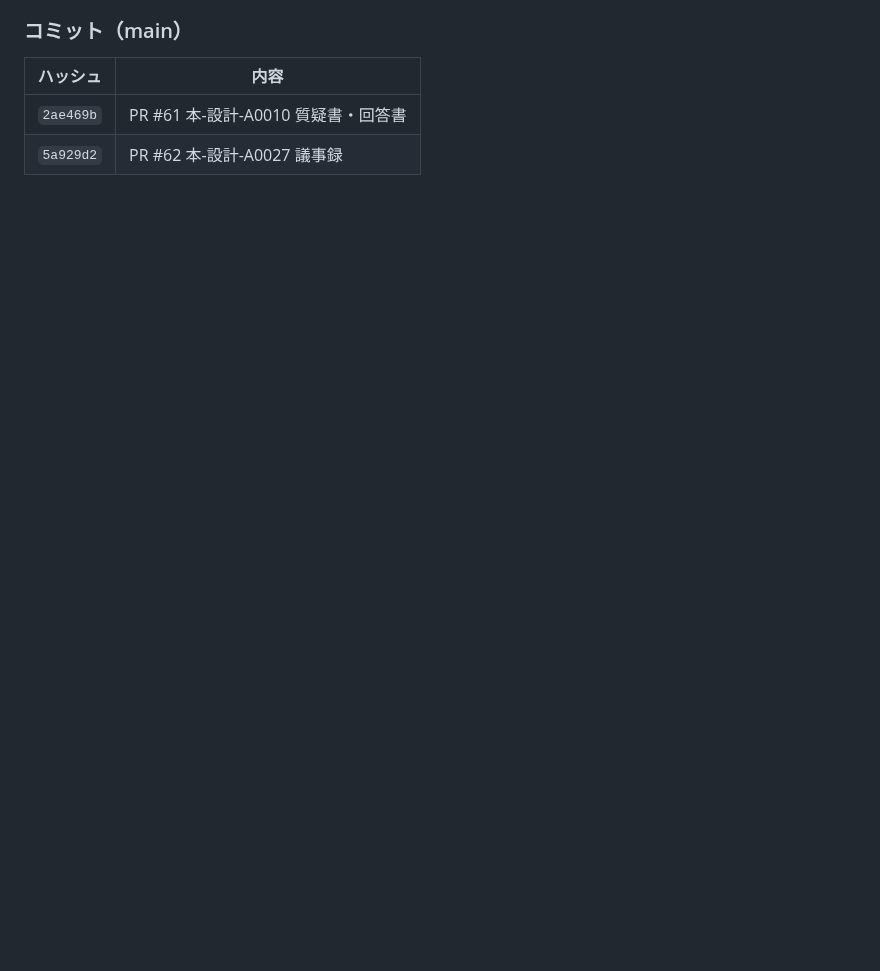
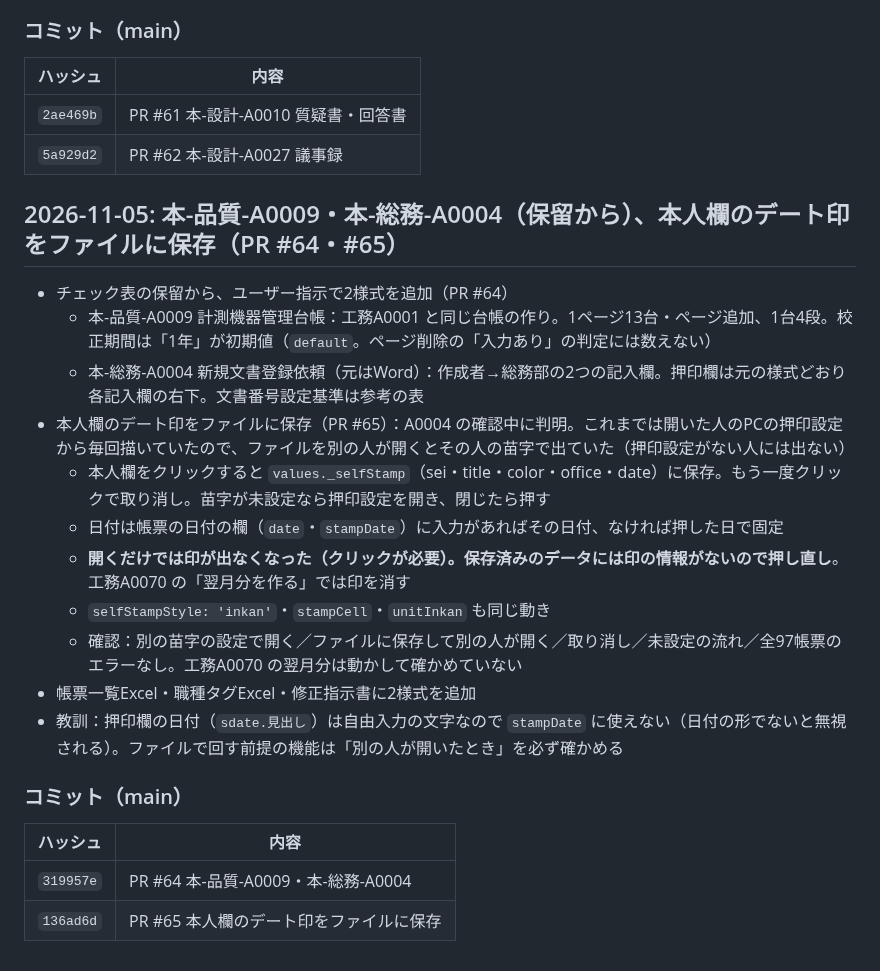
Before and after one commit to shar19-ops/shanai-shoshiki-app, a Markdown page: DEVLOG.md, the part around the change. Rendered like a GitHub page; blank space fills up the shorter version.

Commit message:
DEVLOG: 2026-11-05 本-品質-A0009・本-総務-A0004、デート印の保存（PR #64・#65）
Co-Authored-By: Claude Opus 5.5 <noreply@anthropic.com>

```diff
--- a/DEVLOG.md
+++ b/DEVLOG.md
@@ -883,3 +883,24 @@ GitHubリポジトリ: https://github.com/shar19-ops/shanai-shoshiki-app （publ
 |---|---|
 | `2ae469b` | PR #61 本-設計-A0010 質疑書・回答書 |
 | `5a929d2` | PR #62 本-設計-A0027 議事録 |
+
+## 2026-11-05: 本-品質-A0009・本-総務-A0004（保留から）、本人欄のデート印をファイルに保存（PR #64・#65）
+
+- チェック表の保留から、ユーザー指示で2様式を追加（PR #64）
+  - 本-品質-A0009 計測機器管理台帳：工務A0001 と同じ台帳の作り。1ページ13台・ページ追加、1台4段。校正期間は「1年」が初期値（`default`。ページ削除の「入力あり」の判定には数えない）
+  - 本-総務-A0004 新規文書登録依頼（元はWord）：作成者→総務部の2つの記入欄。押印欄は元の様式どおり各記入欄の右下。文書番号設定基準は参考の表
+- 本人欄のデート印をファイルに保存（PR #65）：A0004 の確認中に判明。これまでは開いた人のPCの押印設定から毎回描いていたので、ファイルを別の人が開くとその人の苗字で出ていた（押印設定がない人には出ない）
+  - 本人欄をクリックすると `values._selfStamp`（sei・title・color・office・date）に保存。もう一度クリックで取り消し。苗字が未設定なら押印設定を開き、閉じたら押す
+  - 日付は帳票の日付の欄（`date`・`stampDate`）に入力があればその日付、なければ押した日で固定
+  - **開くだけでは印が出なくなった（クリックが必要）。保存済みのデータには印の情報がないので押し直し**。工務A0070 の「翌月分を作る」では印を消す
+  - `selfStampStyle: 'inkan'`・`stampCell`・`unitInkan` も同じ動き
+  - 確認：別の苗字の設定で開く／ファイルに保存して別の人が開く／取り消し／未設定の流れ／全97帳票のエラーなし。工務A0070 の翌月分は動かして確かめていない
+- 帳票一覧Excel・職種タグExcel・修正指示書に2様式を追加
+- 教訓：押印欄の日付（`sdate.見出し`）は自由入力の文字なので `stampDate` に使えない（日付の形でないと無視される）。ファイルで回す前提の機能は「別の人が開いたとき」を必ず確かめる
+
+### コミット（main）
+
+| ハッシュ | 内容 |
+|---|---|
+| `319957e` | PR #64 本-品質-A0009・本-総務-A0004 |
+| `136ad6d` | PR #65 本人欄のデート印をファイルに保存 |
```
